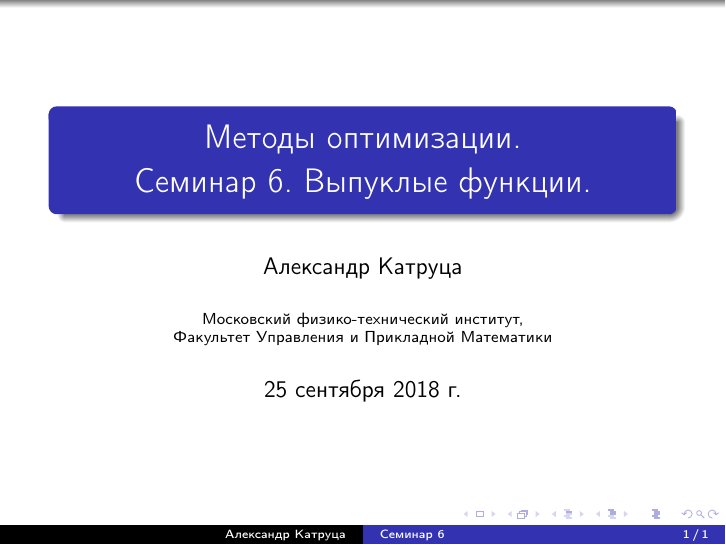
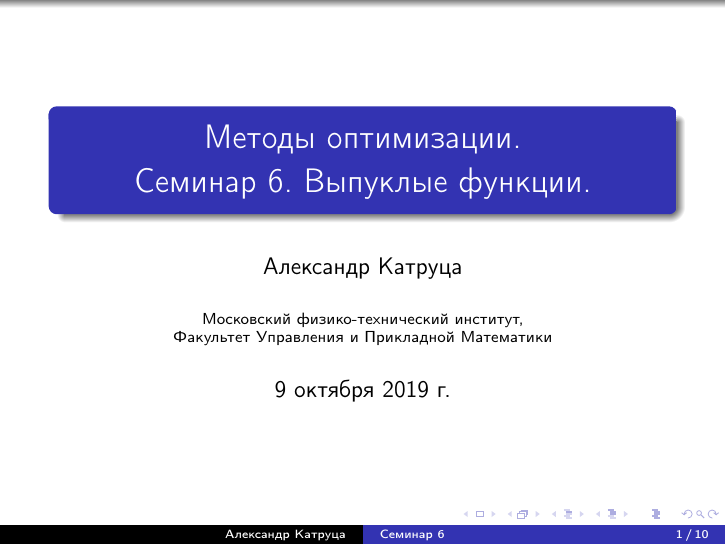
Before and after one commit to amkatrutsa/optimization_course, LaTeX slides (06-ConvexFunctions/Seminar6.tex): page 1 of 10 before the commit and page 1 of 17 after it. The pictures show the PDF file 06-ConvexFunctions/Seminar6.pdf that the author committed with the source.

Commit message:
Update sem 6

```diff
--- a/06-ConvexFunctions/Seminar6.tex
+++ b/06-ConvexFunctions/Seminar6.tex
@@ -12,7 +12,8 @@
 \author{Александр Катруца}
 \institute{Московский физико-технический институт,\\
 Факультет Управления и Прикладной Математики}
-\date{\today}
+%\date{\today}
+\date{9 октября 2019 г.}
 
 \begin{document}
 \begin{frame}
```
Also changed, not shown: 06-ConvexFunctions/Seminar6.pdf, 06-ConvexFunctions/Seminar6.tex (2 more changed lines).
